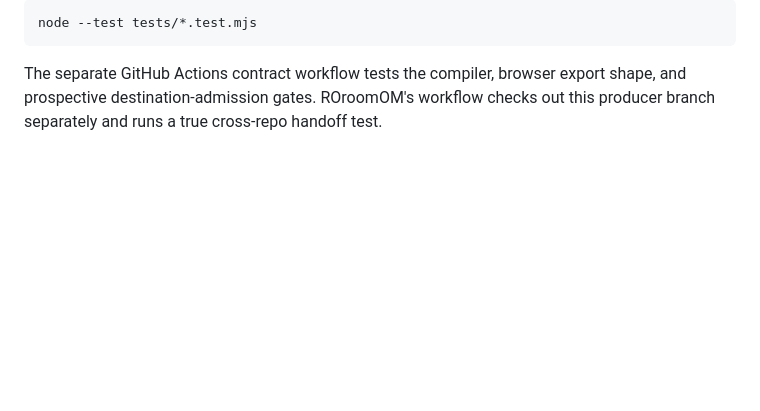
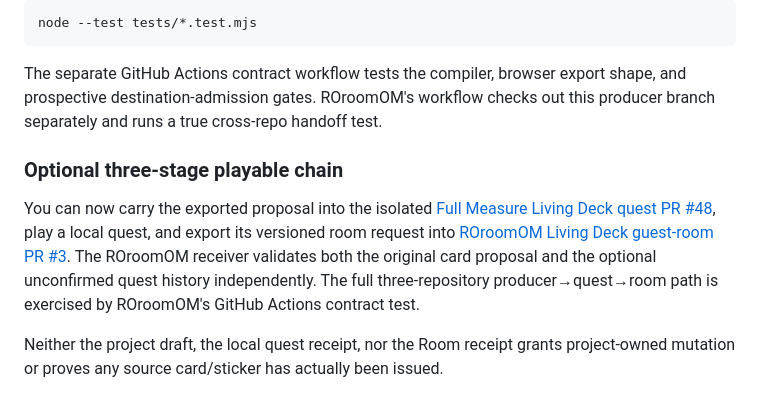
Before and after one commit to the-static-collective/static-field, a Markdown page: experiments/postemahhn-living-deck-001/README.md, the part around the change. GitHub-like rendering; blank space fills up the shorter version.

Commit message:
docs: link full card → local quest → local room inter-repo path

````diff
--- a/experiments/postemahhn-living-deck-001/README.md
+++ b/experiments/postemahhn-living-deck-001/README.md
@@ -56,3 +56,10 @@ node --test tests/*.test.mjs
 ```
 
 The separate GitHub Actions contract workflow tests the compiler, browser export shape, and prospective destination-admission gates. ROroomOM's workflow checks out this producer branch separately and runs a true cross-repo handoff test.
+
+
+### Optional three-stage playable chain
+
+You can now carry the exported proposal into the isolated [Full Measure Living Deck quest PR #48](https://github.com/the-static-collective/full-measure-world-layer/pull/48), play a local quest, and export its versioned room request into [ROroomOM Living Deck guest-room PR #3](https://github.com/the-static-collective/ROroomOM/pull/3). The ROroomOM receiver validates both the original card proposal and the optional unconfirmed quest history independently. The full three-repository producer→quest→room path is exercised by ROroomOM's GitHub Actions contract test.
+
+Neither the project draft, the local quest receipt, nor the Room receipt grants project-owned mutation or proves any source card/sticker has actually been issued.
````
